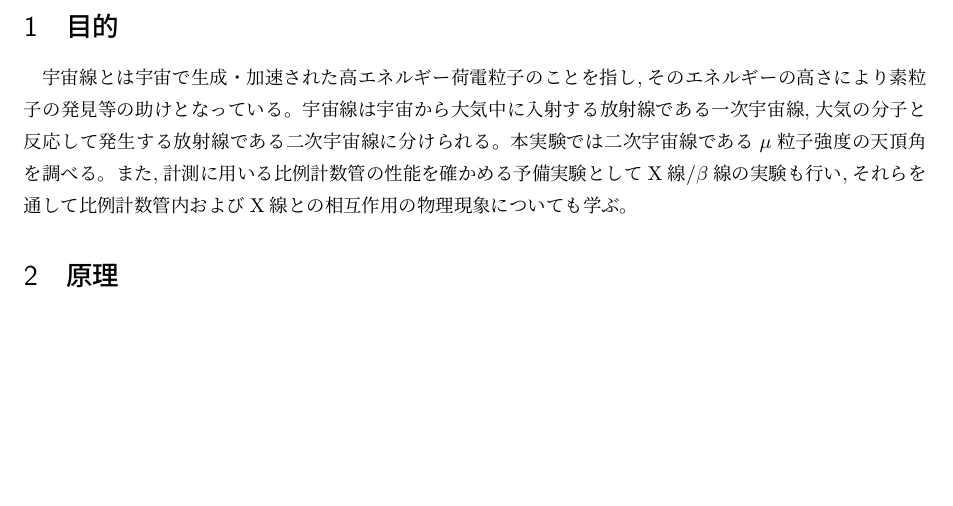
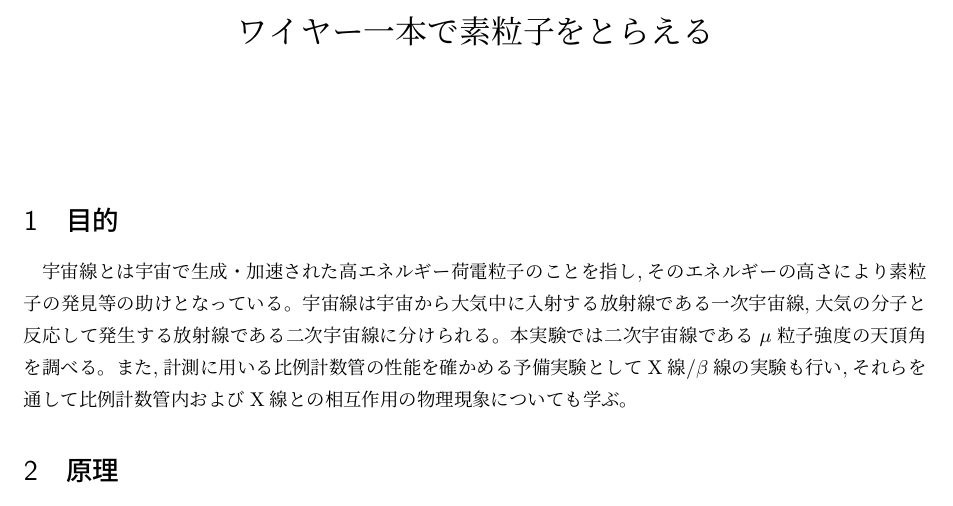
Before and after one commit to LowToneVoice/ksc16, a LaTeX document (group2/report/main.tex): part of page 1 of 8, cut at the place of the change, the shorter picture padded with empty space. Compiled offline with pLaTeX and dvipdfmx.

Commit message:
Update main.tex

```diff
--- a/group2/report/main.tex
+++ b/group2/report/main.tex
@@ -7,7 +7,12 @@
 
 \pagestyle{empty}
 
+\title{ワイヤー一本で素粒子をとらえる}
+\date{}
+
 \begin{document}
+
+\maketitle
 
 \section{目的}
 宇宙線とは宇宙で生成・加速された高エネルギー荷電粒子のことを指し,そのエネルギーの高さにより素粒子の発見等の助けとなっている。宇宙線は宇宙から大気中に入射する放射線である一次宇宙線,大気の分子と反応して発生する放射線である二次宇宙線に分けられる。本実験では二次宇宙線である$\mu$粒子強度の天頂角を調べる。また,計測に用いる比例計数管の性能を確かめる予備実験として$\rm{X}$線/$\beta$線の実験も行い,それらを通して比例計数管内および$\rm{X}$線との相互作用の物理現象についても学ぶ。
```
